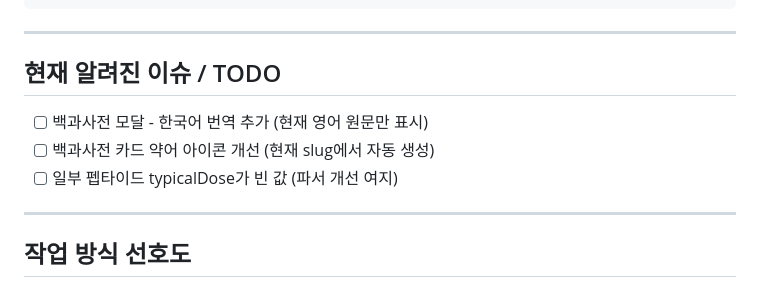
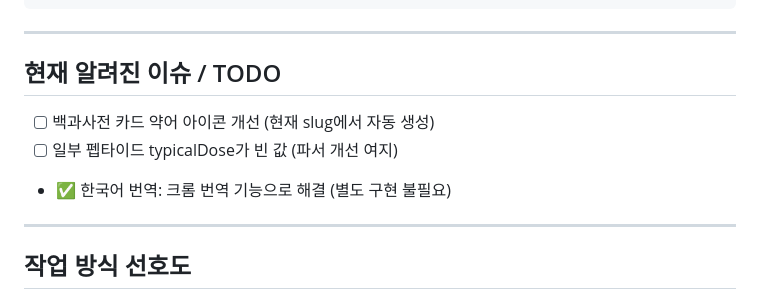
Before and after one commit to goodgodpeptide/goodgodpeptide.github.io, a Markdown page: CLAUDE.md, the part around the change. GitHub-like rendering.

Commit message:
CLAUDE.md TODO 정리 - 크롬 번역으로 한국어 해결 확정
Co-Authored-By: Claude Sonnet 4.6 <noreply@anthropic.com>

```diff
--- a/CLAUDE.md
+++ b/CLAUDE.md
@@ -204,9 +204,9 @@ openEncyclopediaModal(id)  // 상세 정보 바텀시트 모달
 ---
 
 ## 현재 알려진 이슈 / TODO
-- [ ] 백과사전 모달 - 한국어 번역 추가 (현재 영어 원문만 표시)
 - [ ] 백과사전 카드 약어 아이콘 개선 (현재 slug에서 자동 생성)
 - [ ] 일부 펩타이드 typicalDose가 빈 값 (파서 개선 여지)
+- ✅ 한국어 번역: 크롬 번역 기능으로 해결 (별도 구현 불필요)
 
 ---
 
```
